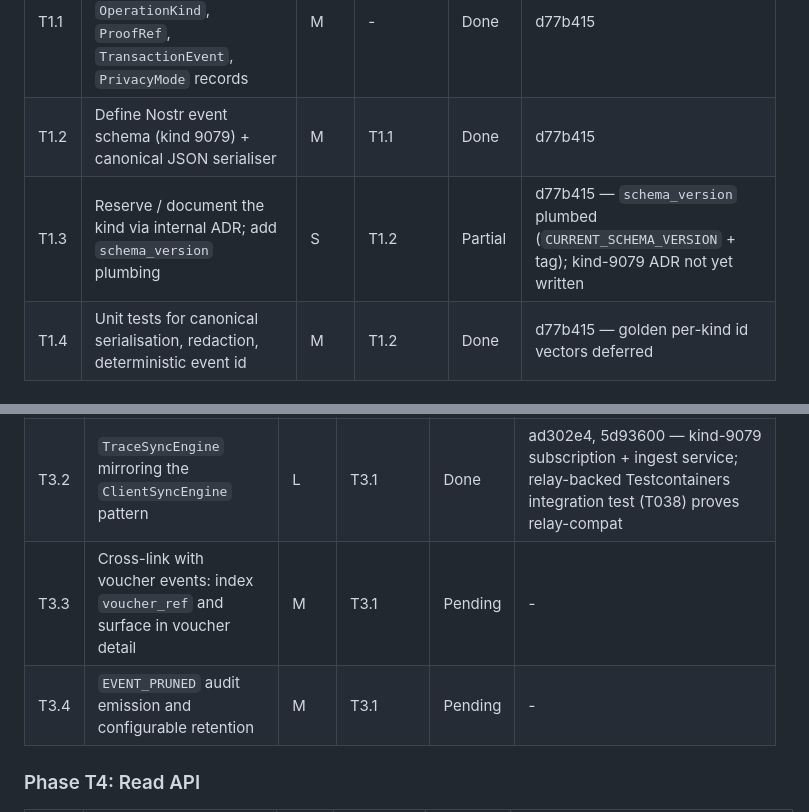
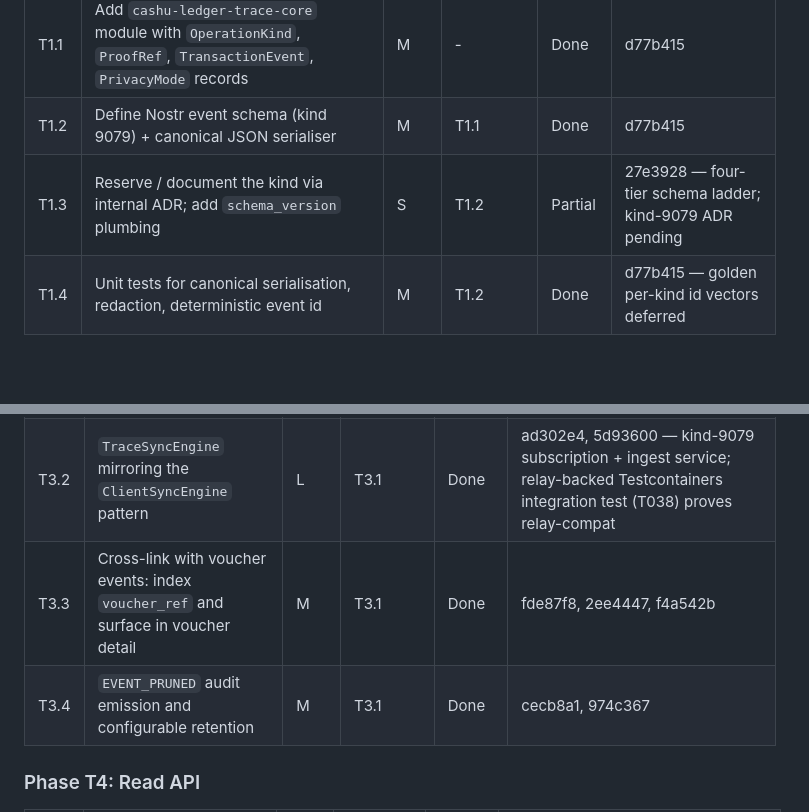
Before and after one commit to 398ja/cashu-ledger, a Markdown page: docs/design/transaction-traceability-specification.md, 2 parts joined by grey strips. Drawn GitHub-style; blank space fills up the shorter version.

```diff
--- a/docs/design/transaction-traceability-specification.md
+++ b/docs/design/transaction-traceability-specification.md
@@ -1241,7 +1241,7 @@ Each phase is independently shippable. Tasks track in the same per-task table st
 |-------|---------------------------------------------------------------------------------------|------|------------|---------|--------|
 | T1.1  | Add `cashu-ledger-trace-core` module with `OperationKind`, `ProofRef`, `TransactionEvent`, `PrivacyMode` records | M    | -          | Done    | d77b415 |
 | T1.2  | Define Nostr event schema (kind 9079) + canonical JSON serialiser                      | M    | T1.1       | Done    | d77b415 |
-| T1.3  | Reserve / document the kind via internal ADR; add `schema_version` plumbing            | S    | T1.2       | Partial | d77b415 — `schema_version` plumbed (`CURRENT_SCHEMA_VERSION` + tag); kind-9079 ADR not yet written |
+| T1.3  | Reserve / document the kind via internal ADR; add `schema_version` plumbing            | S    | T1.2       | Partial | 27e3928 — four-tier schema ladder; kind-9079 ADR pending |
 | T1.4  | Unit tests for canonical serialisation, redaction, deterministic event id              | M    | T1.2       | Done    | d77b415 — golden per-kind id vectors deferred |
 
 ### Phase T2: Producer SDK
@@ -1260,8 +1260,8 @@ Each phase is independently shippable. Tasks track in the same per-task table st
 |-------|---------------------------------------------------------------------------------------|------|-------------|---------|--------|
 | T3.1  | Implement `TraceEventStore` (nostrdb + SQLite sidecar) with kind-9079 indexes          | L    | T1.x        | Partial | dec818a — SQLite sidecar + IndexedTraceEventStore over a pluggable RawEventStore; nostrdb-backed RawEventStore adapter deferred |
 | T3.2  | `TraceSyncEngine` mirroring the `ClientSyncEngine` pattern                            | L    | T3.1        | Done    | ad302e4, 5d93600 — kind-9079 subscription + ingest service; relay-backed Testcontainers integration test (T038) proves relay-compat |
-| T3.3  | Cross-link with voucher events: index `voucher_ref` and surface in voucher detail     | M    | T3.1        | Pending | -      |
-| T3.4  | `EVENT_PRUNED` audit emission and configurable retention                              | M    | T3.1        | Pending | -      |
+| T3.3  | Cross-link with voucher events: index `voucher_ref` and surface in voucher detail     | M    | T3.1        | Done | fde87f8, 2ee4447, f4a542b |
+| T3.4  | `EVENT_PRUNED` audit emission and configurable retention                              | M    | T3.1        | Done | cecb8a1, 974c367 |
 
 ### Phase T4: Read API
 
```
Also changed, not shown: other parts of docs/design/transaction-traceability-specification.md (+17 -17 lines).
